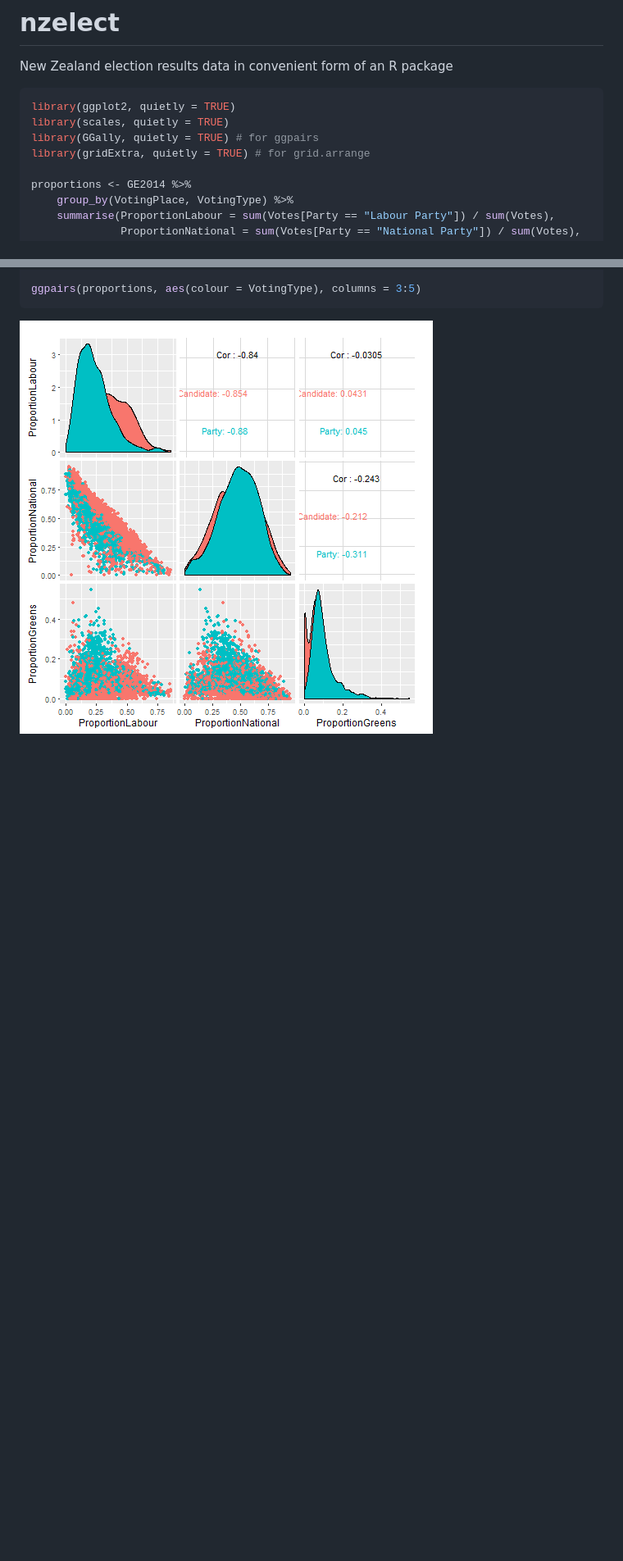
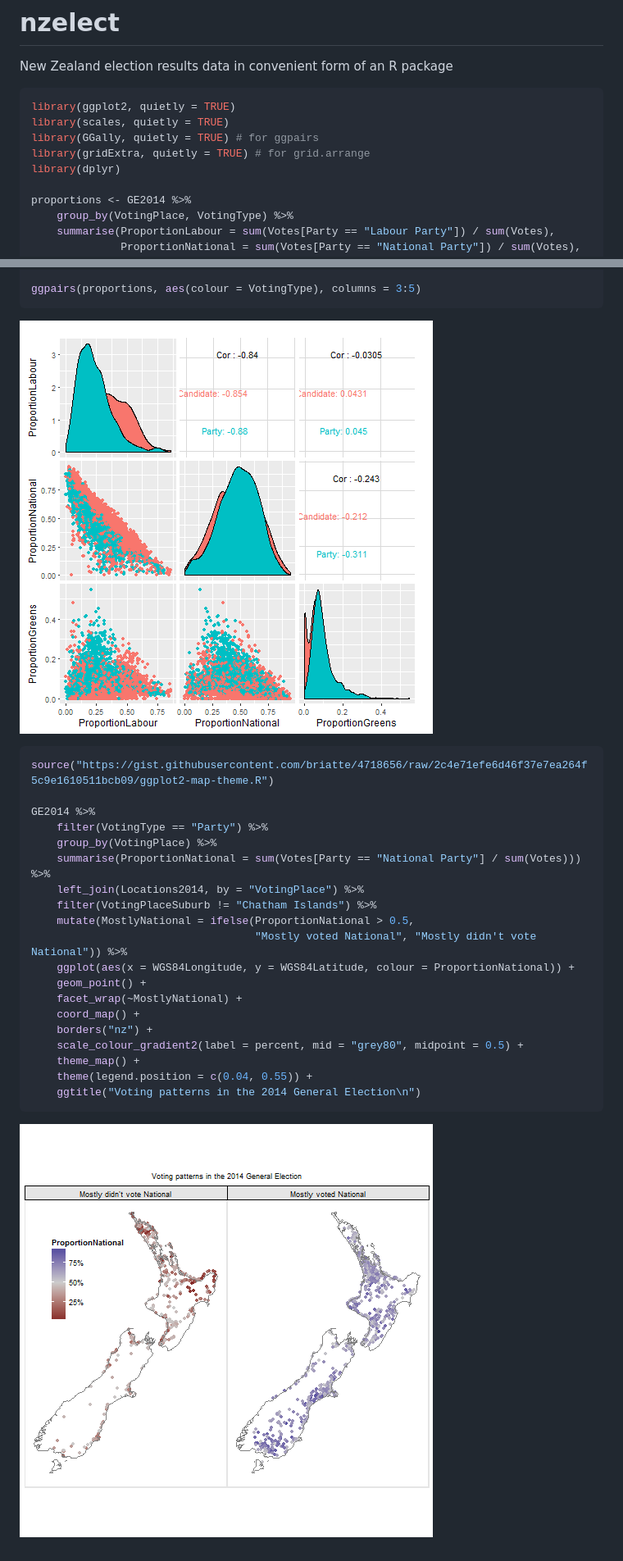
Before and after one commit to ellisp/nzelect, a Markdown page: README.md, 2 parts joined by grey strips. Shown: that part at 82% size. Rendered like a GitHub page; pictures changed too: figure/unnamed-chunk-2-1.png (added); blank space fills up the shorter version.

Commit message:
Add example map to illustrate locations data

````diff
--- a/README.md
+++ b/README.md
@@ -7,6 +7,7 @@ library(ggplot2, quietly = TRUE)
 library(scales, quietly = TRUE)
 library(GGally, quietly = TRUE) # for ggpairs
 library(gridExtra, quietly = TRUE) # for grid.arrange
+library(dplyr)
 
 proportions <- GE2014 %>%
     group_by(VotingPlace, VotingType) %>%
@@ -20,3 +21,31 @@ ggpairs(proportions, aes(colour = VotingType), columns = 3:5)
 ```
 
 ![plot of chunk unnamed-chunk-1](figure/unnamed-chunk-1-1.png)
+
+
+
+
+
+```r
+source("https://gist.githubusercontent.com/briatte/4718656/raw/2c4e71efe6d46f37e7ea264f5c9e1610511bcb09/ggplot2-map-theme.R")
+
+GE2014 %>%
+    filter(VotingType == "Party") %>%
+    group_by(VotingPlace) %>%
+    summarise(ProportionNational = sum(Votes[Party == "National Party"] / sum(Votes))) %>%
+    left_join(Locations2014, by = "VotingPlace") %>%
+    filter(VotingPlaceSuburb != "Chatham Islands") %>%
+    mutate(MostlyNational = ifelse(ProportionNational > 0.5,
+                                   "Mostly voted National", "Mostly didn't vote National")) %>%
+    ggplot(aes(x = WGS84Longitude, y = WGS84Latitude, colour = ProportionNational)) +
+    geom_point() +
+    facet_wrap(~MostlyNational) +
+    coord_map() +
+    borders("nz") +
+    scale_colour_gradient2(label = percent, mid = "grey80", midpoint = 0.5) +
+    theme_map() +
+    theme(legend.position = c(0.04, 0.55)) +
+    ggtitle("Voting patterns in the 2014 General Election\n")
+```
+
+![plot of chunk unnamed-chunk-2](figure/unnamed-chunk-2-1.png)
````
Also changed, not shown: 2 other files.
